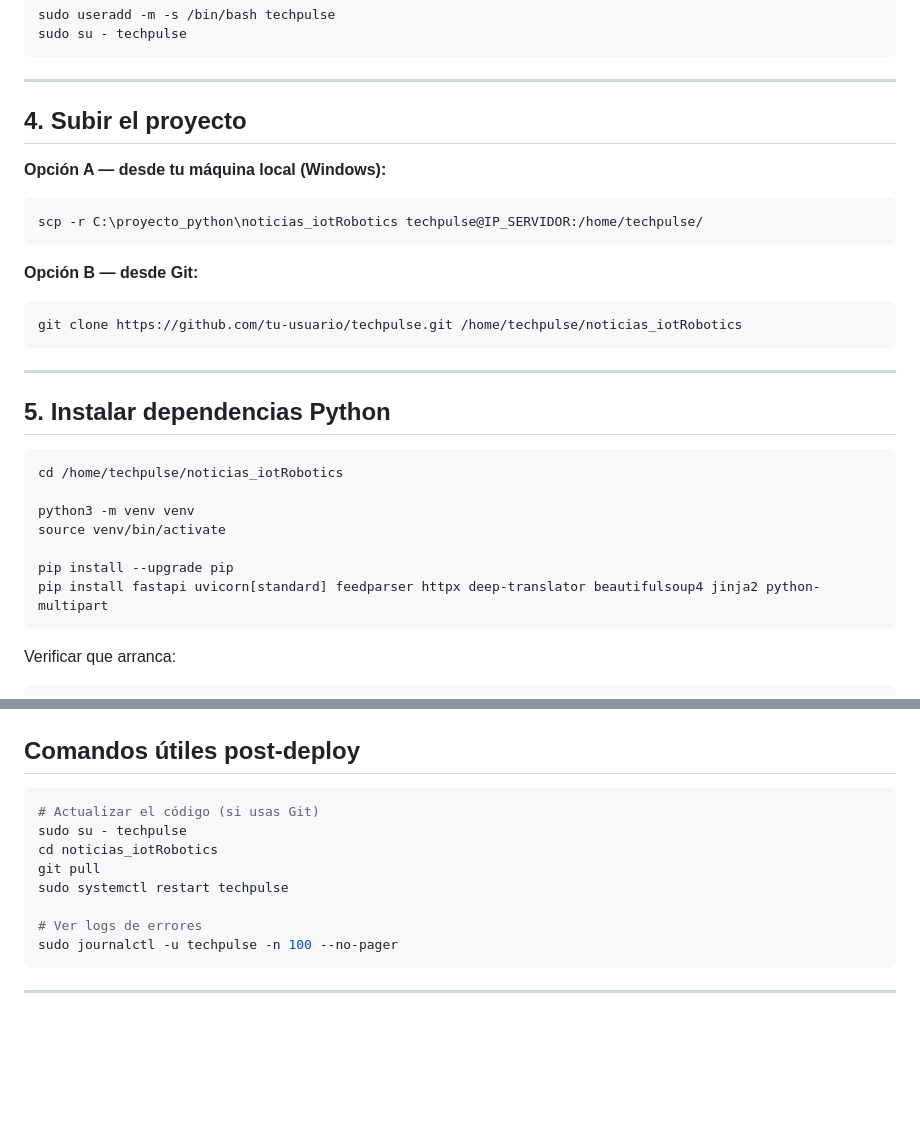
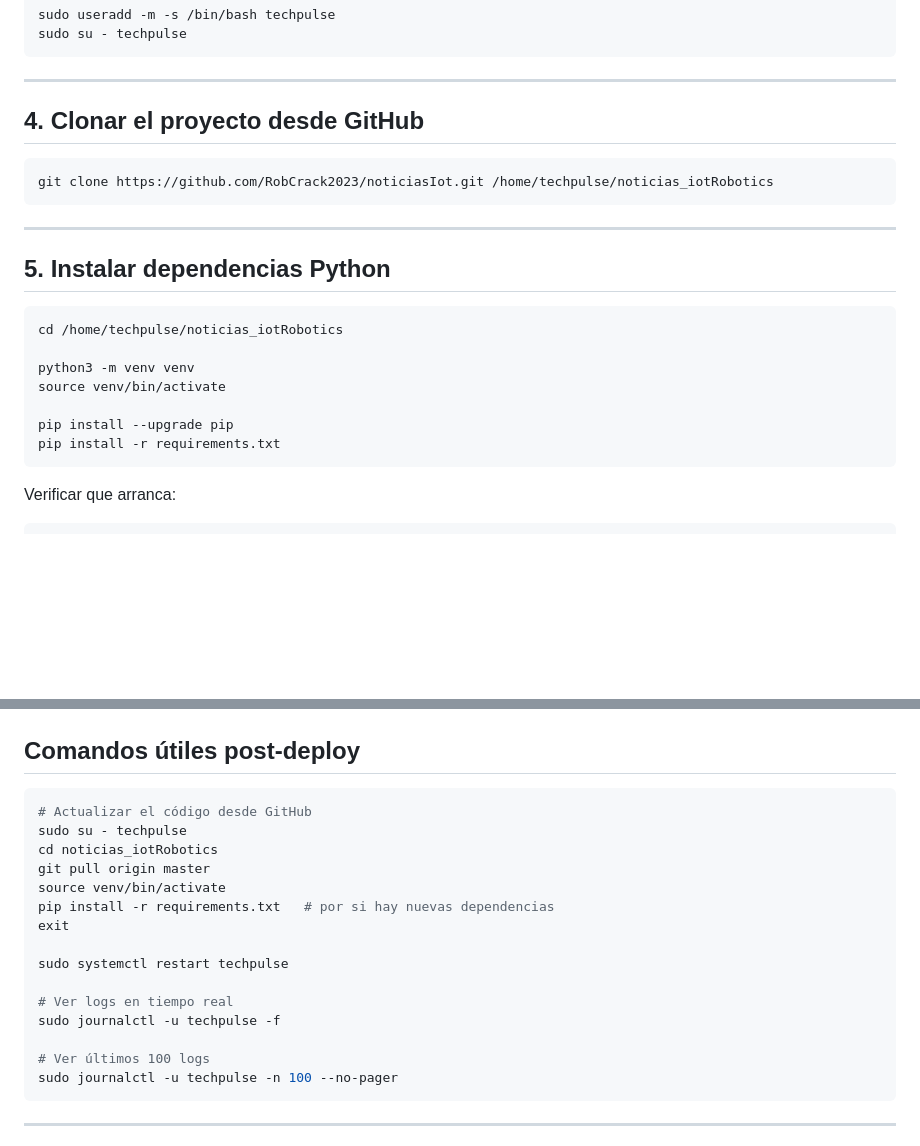
Before and after one commit to RobCrack2023/noticiasIot, a Markdown page: DEPLOY.md, 2 parts joined by grey strips. GitHub-like rendering; blank space fills up the shorter version.

Commit message:
Update DEPLOY.md para usar git clone y requirements.txt
Co-Authored-By: Claude Sonnet 4.6 <noreply@anthropic.com>

````diff
--- a/DEPLOY.md
+++ b/DEPLOY.md
@@ -27,16 +27,10 @@ sudo su - techpulse
 
 ---
 
-## 4. Subir el proyecto
+## 4. Clonar el proyecto desde GitHub
 
-**Opción A — desde tu máquina local (Windows):**
 ```bash
-scp -r C:\proyecto_python\noticias_iotRobotics techpulse@IP_SERVIDOR:/home/techpulse/
-```
-
-**Opción B — desde Git:**
-```bash
-git clone https://github.com/tu-usuario/techpulse.git /home/techpulse/noticias_iotRobotics
+git clone https://github.com/RobCrack2023/noticiasIot.git /home/techpulse/noticias_iotRobotics
 ```
 
 ---
@@ -50,7 +44,7 @@ python3 -m venv venv
 source venv/bin/activate
 
 pip install --upgrade pip
-pip install fastapi uvicorn[standard] feedparser httpx deep-translator beautifulsoup4 jinja2 python-multipart
+pip install -r requirements.txt
 ```
 
 Verificar que arranca:
@@ -183,13 +177,20 @@ Abre `https://tudominio.com` en el navegador — debe cargar con candado verde.
 ## Comandos útiles post-deploy
 
 ```bash
-# Actualizar el código (si usas Git)
+# Actualizar el código desde GitHub
 sudo su - techpulse
 cd noticias_iotRobotics
-git pull
+git pull origin master
+source venv/bin/activate
+pip install -r requirements.txt   # por si hay nuevas dependencias
+exit
+
 sudo systemctl restart techpulse
 
-# Ver logs de errores
+# Ver logs en tiempo real
+sudo journalctl -u techpulse -f
+
+# Ver últimos 100 logs
 sudo journalctl -u techpulse -n 100 --no-pager
 ```
 
````
